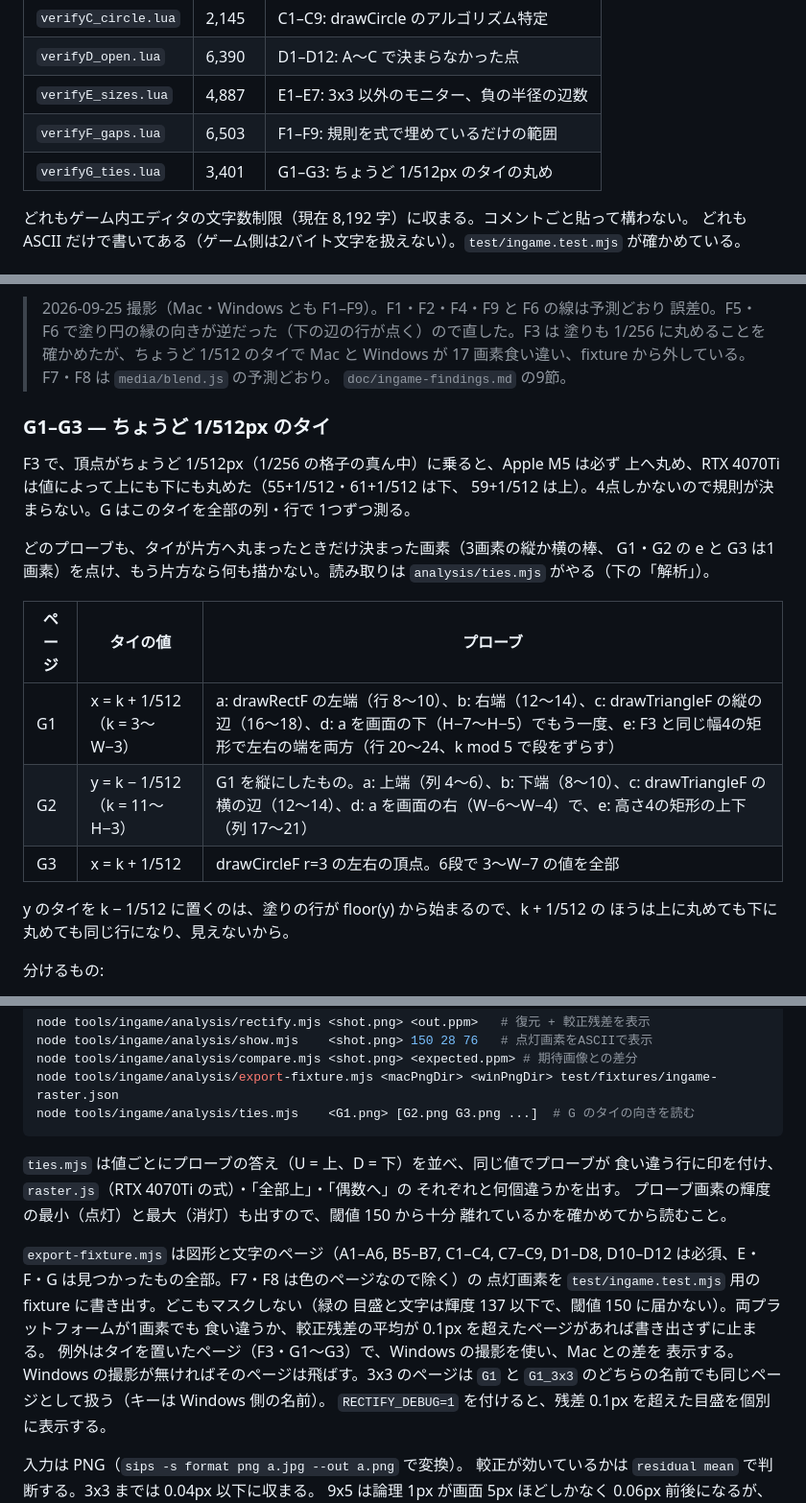
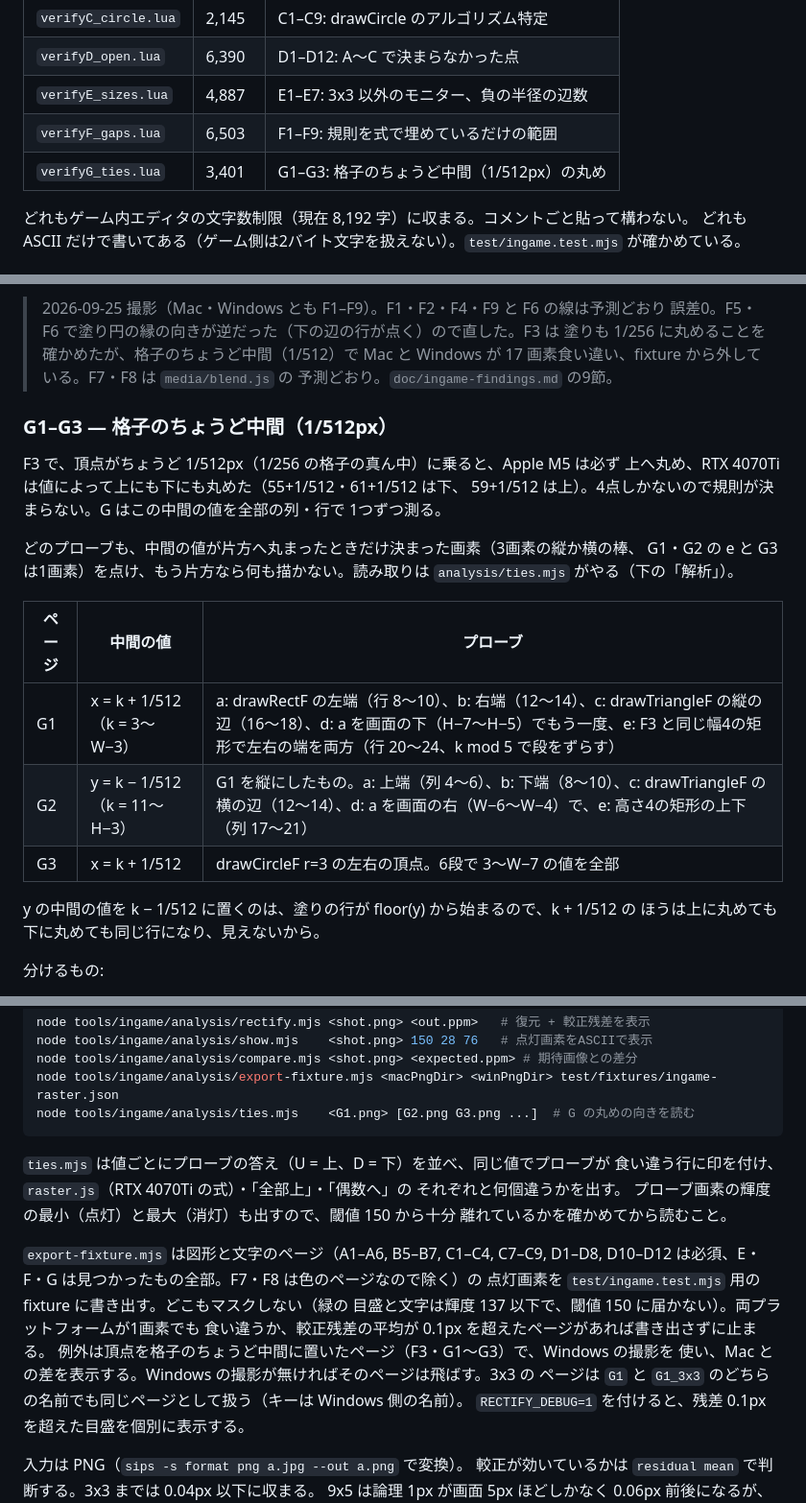
Before and after one commit to Shannon-toppo/PhySim, a Markdown page: tools/ingame/README.md, 3 parts joined by grey strips. Shown at 96% size. Drawn GitHub-style.

````diff
--- a/tools/ingame/README.md
+++ b/tools/ingame/README.md
@@ -11,7 +11,7 @@ Stormworks 本体でモニター描画規則を確認するためのマイクロ
 | `verifyD_open.lua` | 6,390 | D1–D12: A〜C で決まらなかった点 |
 | `verifyE_sizes.lua` | 4,887 | E1–E7: 3x3 以外のモニター、負の半径の辺数 |
 | `verifyF_gaps.lua` | 6,503 | F1–F9: 規則を式で埋めているだけの範囲 |
-| `verifyG_ties.lua` | 3,401 | G1–G3: ちょうど 1/512px のタイの丸め |
+| `verifyG_ties.lua` | 3,401 | G1–G3: 格子のちょうど中間（1/512px）の丸め |
 
 どれもゲーム内エディタの文字数制限（現在 8,192 字）に収まる。コメントごと貼って構わない。
 どれも ASCII だけで書いてある（ゲーム側は2バイト文字を扱えない）。`test/ingame.test.mjs` が確かめている。
@@ -310,28 +310,28 @@ F9、F7・F8、F4〜F6 の順。F7・F8 は Mac と Windows の両方あると
 
 > 2026-09-25 撮影（Mac・Windows とも F1–F9）。F1・F2・F4・F9 と F6 の線は予測どおり
 > 誤差0。F5・F6 で塗り円の縁の向きが逆だった（下の辺の行が点く）ので直した。F3 は
-> 塗りも 1/256 に丸めることを確かめたが、ちょうど 1/512 のタイで Mac と Windows が
-> 17 画素食い違い、fixture から外している。F7・F8 は `media/blend.js` の予測どおり。
-> `doc/ingame-findings.md` の9節。
+> 塗りも 1/256 に丸めることを確かめたが、格子のちょうど中間（1/512）で Mac と
+> Windows が 17 画素食い違い、fixture から外している。F7・F8 は `media/blend.js` の
+> 予測どおり。`doc/ingame-findings.md` の9節。
 
-### G1–G3 — ちょうど 1/512px のタイ
+### G1–G3 — 格子のちょうど中間（1/512px）
 
 F3 で、頂点がちょうど 1/512px（1/256 の格子の真ん中）に乗ると、Apple M5 は必ず
 上へ丸め、RTX 4070Ti は値によって上にも下にも丸めた（55+1/512・61+1/512 は下、
-59+1/512 は上）。4点しかないので規則が決まらない。G はこのタイを全部の列・行で
+59+1/512 は上）。4点しかないので規則が決まらない。G はこの中間の値を全部の列・行で
 1つずつ測る。
 
-どのプローブも、タイが片方へ丸まったときだけ決まった画素（3画素の縦か横の棒、
+どのプローブも、中間の値が片方へ丸まったときだけ決まった画素（3画素の縦か横の棒、
 G1・G2 の e と G3 は1画素）を点け、もう片方なら何も描かない。読み取りは
 `analysis/ties.mjs` がやる（下の「解析」）。
 
-| ページ | タイの値 | プローブ |
+| ページ | 中間の値 | プローブ |
 |---|---|---|
 | G1 | x = k + 1/512（k = 3〜W−3） | a: drawRectF の左端（行 8〜10）、b: 右端（12〜14）、c: drawTriangleF の縦の辺（16〜18）、d: a を画面の下（H−7〜H−5）でもう一度、e: F3 と同じ幅4の矩形で左右の端を両方（行 20〜24、k mod 5 で段をずらす） |
 | G2 | y = k − 1/512（k = 11〜H−3） | G1 を縦にしたもの。a: 上端（列 4〜6）、b: 下端（8〜10）、c: drawTriangleF の横の辺（12〜14）、d: a を画面の右（W−6〜W−4）で、e: 高さ4の矩形の上下（列 17〜21） |
 | G3 | x = k + 1/512 | drawCircleF r=3 の左右の頂点。6段で 3〜W−7 の値を全部 |
 
-y のタイを k − 1/512 に置くのは、塗りの行が floor(y) から始まるので、k + 1/512 の
+y の中間の値を k − 1/512 に置くのは、塗りの行が floor(y) から始まるので、k + 1/512 の
 ほうは上に丸めても下に丸めても同じ行になり、見えないから。
 
 分けるもの:
@@ -379,7 +379,7 @@ node tools/ingame/analysis/rectify.mjs <shot.png> <out.ppm>   # 復元 + 較正
 node tools/ingame/analysis/show.mjs    <shot.png> 150 28 76   # 点灯画素をASCIIで表示
 node tools/ingame/analysis/compare.mjs <shot.png> <expected.ppm> # 期待画像との差分
 node tools/ingame/analysis/export-fixture.mjs <macPngDir> <winPngDir> test/fixtures/ingame-raster.json
-node tools/ingame/analysis/ties.mjs    <G1.png> [G2.png G3.png ...]  # G のタイの向きを読む
+node tools/ingame/analysis/ties.mjs    <G1.png> [G2.png G3.png ...]  # G の丸めの向きを読む
 ```
 
 `ties.mjs` は値ごとにプローブの答え（U = 上、D = 下）を並べ、同じ値でプローブが
@@ -393,9 +393,10 @@ D10–D12 は必須、E・F・G は見つかったもの全部。F7・F8 は色
 点灯画素を `test/ingame.test.mjs` 用の fixture に書き出す。どこもマスクしない（緑の
 目盛と文字は輝度 137 以下で、閾値 150 に届かない）。両プラットフォームが1画素でも
 食い違うか、較正残差の平均が 0.1px を超えたページがあれば書き出さずに止まる。
-例外はタイを置いたページ（F3・G1〜G3）で、Windows の撮影を使い、Mac との差を
-表示する。Windows の撮影が無ければそのページは飛ばす。3x3 のページは `G1` と
-`G1_3x3` のどちらの名前でも同じページとして扱う（キーは Windows 側の名前）。
+例外は頂点を格子のちょうど中間に置いたページ（F3・G1〜G3）で、Windows の撮影を
+使い、Mac との差を表示する。Windows の撮影が無ければそのページは飛ばす。3x3 の
+ページは `G1` と `G1_3x3` のどちらの名前でも同じページとして扱う（キーは Windows
+側の名前）。
 `RECTIFY_DEBUG=1` を付けると、残差 0.1px を超えた目盛を個別に表示する。
 
 入力は PNG（`sips -s format png a.jpg --out a.png` で変換）。
````
Also changed, not shown: other parts of tools/ingame/README.md (+1 -1 lines), doc/ingame-findings.md (+24 -20 lines).
